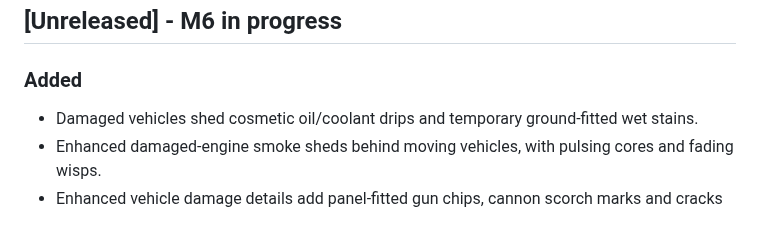
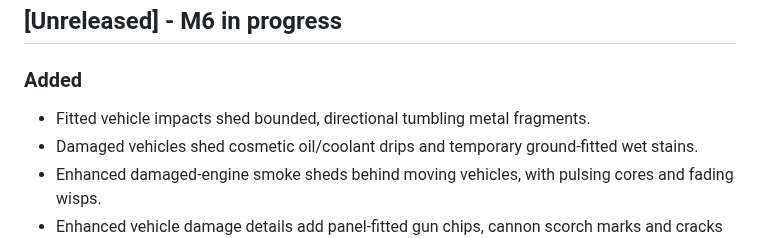
Before and after one commit to thisisforfreeAI/26.2-port-of-mcheli-cm, a Markdown page: CHANGELOG.md, the part around the change. GitHub-like rendering.

```diff
--- a/CHANGELOG.md
+++ b/CHANGELOG.md
@@ -11,6 +11,7 @@ listed in [KNOWN_ISSUES.md](KNOWN_ISSUES.md).
 ## [Unreleased] - M6 in progress
 
 ### Added
+- Fitted vehicle impacts shed bounded, directional tumbling metal fragments.
 - Damaged vehicles shed cosmetic oil/coolant drips and temporary ground-fitted wet stains.
 - Enhanced damaged-engine smoke sheds behind moving vehicles, with pulsing cores and fading wisps.
 - Enhanced vehicle damage details add panel-fitted gun chips, cannon scorch marks and cracks
```
Also changed, not shown: docs/M8_DESTRUCTION_EFFECTS.md (+12 -1 lines), docs/screens/m8-destruction-03-metal-fragments.png (added), 6 other files.
